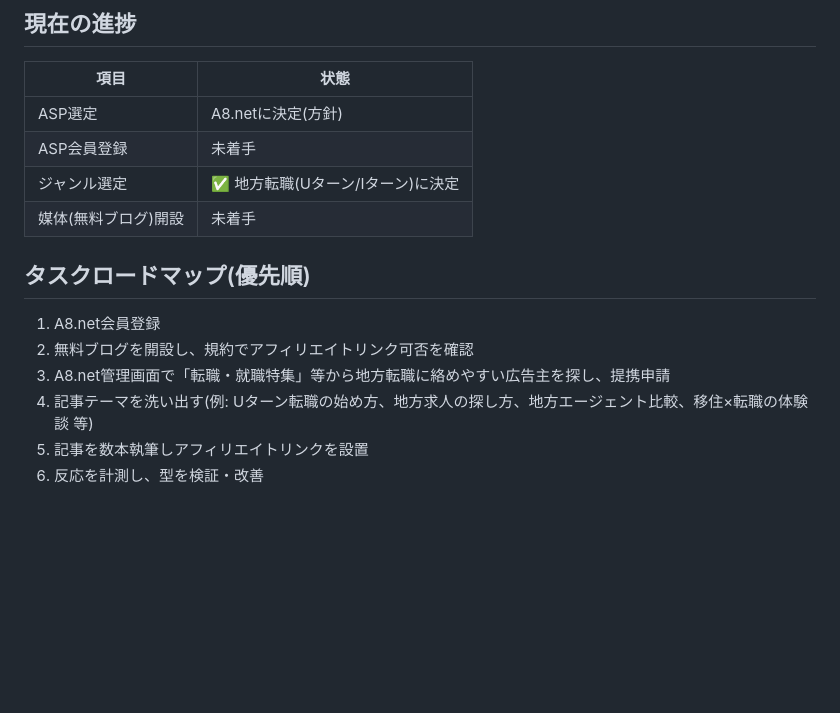
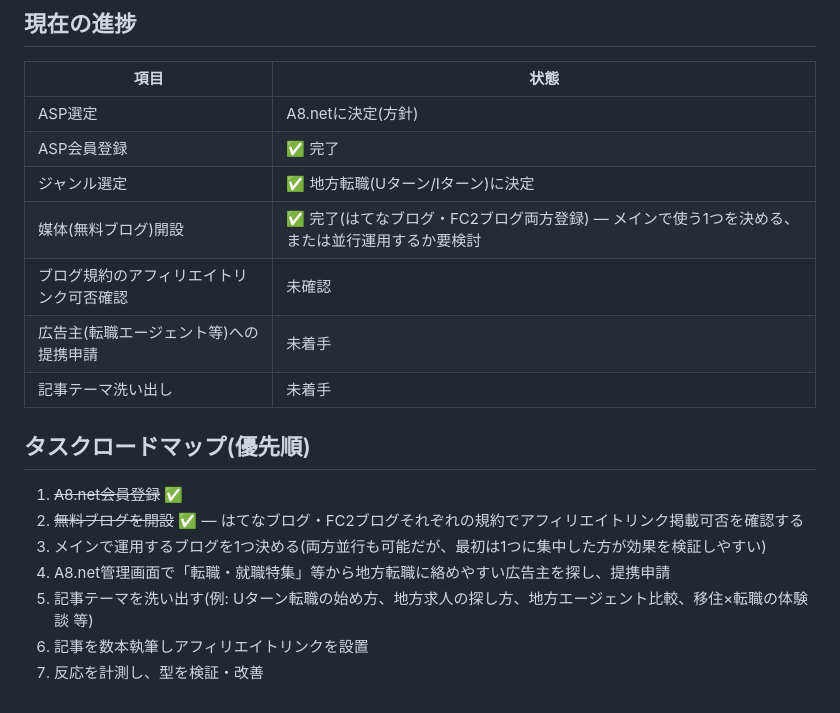
Before and after one commit to yuyu-toto/pinterest-saas-affiliate, a Markdown page: asp-general-affiliate/README.md, the part around the change. Drawn GitHub-style; blank space fills up the shorter version.

Commit message:
Record A8.net membership and blog setup as complete
User completed A8.net registration and set up both Hatena Blog and
FC2 Blog. Next: confirm each blog's affiliate-link policy, pick a
primary blog to focus on, then find matching advertiser programs.

```diff
--- a/asp-general-affiliate/README.md
+++ b/asp-general-affiliate/README.md
@@ -52,15 +52,19 @@
 | 項目 | 状態 |
 |---|---|
 | ASP選定 | A8.netに決定(方針) |
-| ASP会員登録 | 未着手 |
+| ASP会員登録 | ✅ 完了 |
 | ジャンル選定 | ✅ 地方転職(Uターン/Iターン)に決定 |
-| 媒体(無料ブログ)開設 | 未着手 |
+| 媒体(無料ブログ)開設 | ✅ 完了(はてなブログ・FC2ブログ両方登録) — メインで使う1つを決める、または並行運用するか要検討 |
+| ブログ規約のアフィリエイトリンク可否確認 | 未確認 |
+| 広告主(転職エージェント等)への提携申請 | 未着手 |
+| 記事テーマ洗い出し | 未着手 |
 
 ## タスクロードマップ(優先順)
 
-1. A8.net会員登録
-2. 無料ブログを開設し、規約でアフィリエイトリンク可否を確認
-3. A8.net管理画面で「転職・就職特集」等から地方転職に絡めやすい広告主を探し、提携申請
-4. 記事テーマを洗い出す(例: Uターン転職の始め方、地方求人の探し方、地方エージェント比較、移住×転職の体験談 等)
+1. ~~A8.net会員登録~~ ✅
+2. ~~無料ブログを開設~~ ✅ — はてなブログ・FC2ブログそれぞれの規約でアフィリエイトリンク掲載可否を確認する
+3. メインで運用するブログを1つ決める(両方並行も可能だが、最初は1つに集中した方が効果を検証しやすい)
+4. A8.net管理画面で「転職・就職特集」等から地方転職に絡めやすい広告主を探し、提携申請
+5. 記事テーマを洗い出す(例: Uターン転職の始め方、地方求人の探し方、地方エージェント比較、移住×転職の体験談 等)
 5. 記事を数本執筆しアフィリエイトリンクを設置
 6. 反応を計測し、型を検証・改善
```
